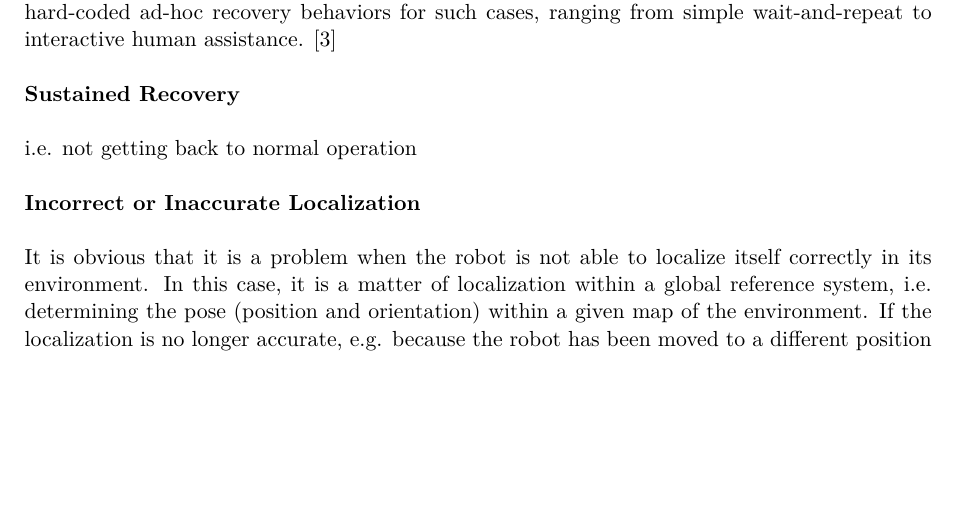
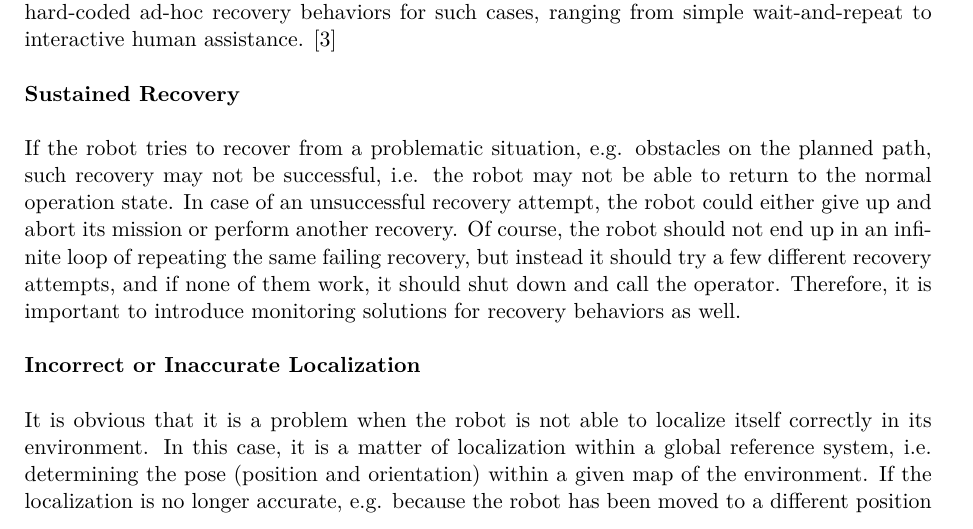
Before and after one commit to tbohne/msc, a LaTeX thesis (thesis/thesis.tex): part of page 18 of 31, cut so that both start at the same text, the shorter picture padded with empty space. Compiled offline with pdfLaTeX.

Commit message:
add sustained recovery paragraph

```diff
--- a/thesis/thesis.tex
+++ b/thesis/thesis.tex
@@ -354,7 +354,10 @@ They establish specific, hard-coded ad-hoc recovery behaviors for such cases, ra
 \textbf{Sustained Recovery}\newline
 
 \noindent
-i.e. not getting back to normal operation\newline
+If the robot tries to recover from a problematic situation, e.g. obstacles on the planned path, such recovery may not be successful, i.e. the robot may not be able
+to return to the normal operation state. In case of an unsuccessful recovery attempt, the robot could either give up and abort its mission or perform another recovery.
+Of course, the robot should not end up in an infinite loop of repeating the same failing recovery, but instead it should try a few different recovery attempts,
+and if none of them work, it should shut down and call the operator. Therefore, it is important to introduce monitoring solutions for recovery behaviors as well.\newline
 
 \noindent
 \textbf{Incorrect or Inaccurate Localization}\newline
```
